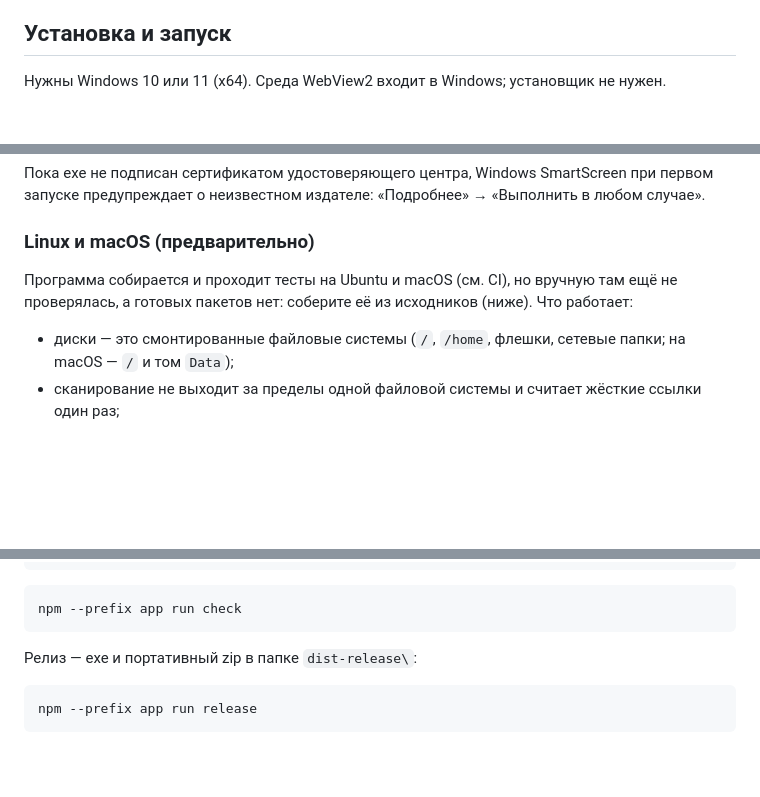
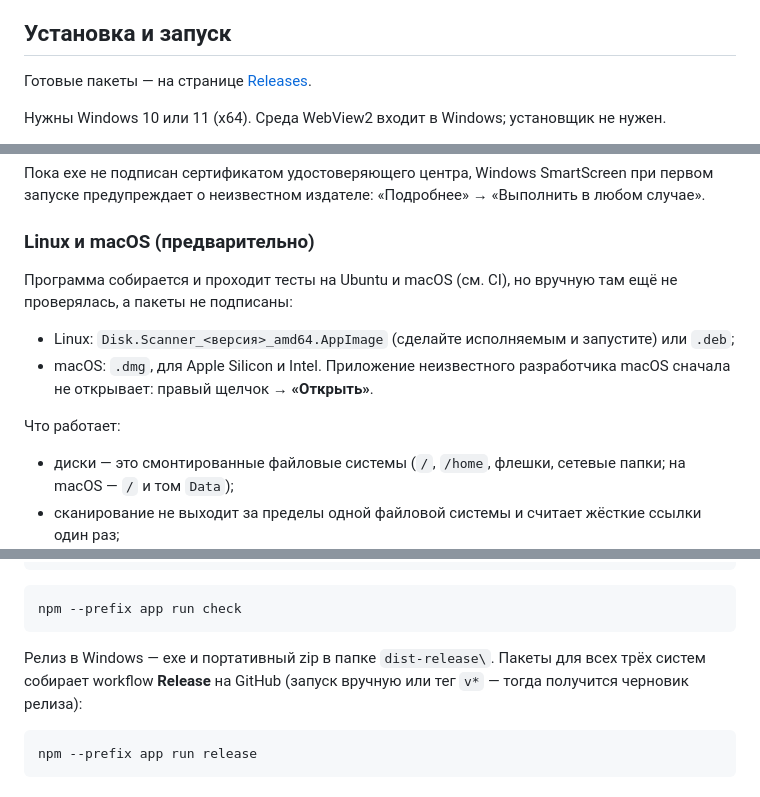
Before and after one commit to Louxer3123/disk-scanner-ds, a Markdown page: README.ru.md, 3 parts joined by grey strips. Drawn GitHub-style; blank space fills up the shorter version.

Commit message:
README: packages from the Release workflow
Co-Authored-By: Claude Opus 5.5 <noreply@anthropic.com>

````diff
--- a/README.ru.md
+++ b/README.ru.md
@@ -52,6 +52,8 @@
 
 ## Установка и запуск
 
+Готовые пакеты — на странице [Releases](https://github.com/Louxer3123/disk-scanner-ds/releases).
+
 Нужны Windows 10 или 11 (x64). Среда WebView2 входит в Windows; установщик не нужен.
 
 - `DiskScanner-<версия>.exe` — просто запустите. Настройки и снимки хранятся в `%APPDATA%\io.github.diskscanner`.
@@ -63,7 +65,12 @@
 
 ### Linux и macOS (предварительно)
 
-Программа собирается и проходит тесты на Ubuntu и macOS (см. CI), но вручную там ещё не проверялась, а готовых пакетов нет: соберите её из исходников (ниже). Что работает:
+Программа собирается и проходит тесты на Ubuntu и macOS (см. CI), но вручную там ещё не проверялась, а пакеты не подписаны:
+
+- Linux: `Disk.Scanner_<версия>_amd64.AppImage` (сделайте исполняемым и запустите) или `.deb`;
+- macOS: `.dmg`, для Apple Silicon и Intel. Приложение неизвестного разработчика macOS сначала не открывает: правый щелчок → **«Открыть»**.
+
+Что работает:
 
 - диски — это смонтированные файловые системы (`/`, `/home`, флешки, сетевые папки; на macOS — `/` и том `Data`);
 - сканирование не выходит за пределы одной файловой системы и считает жёсткие ссылки один раз;
@@ -122,7 +129,7 @@ cargo clippy --workspace --all-targets
 npm --prefix app run check
 ```
 
-Релиз — exe и портативный zip в папке `dist-release\`:
+Релиз в Windows — exe и портативный zip в папке `dist-release\`. Пакеты для всех трёх систем собирает workflow **Release** на GitHub (запуск вручную или тег `v*` — тогда получится черновик релиза):
 
 ```bash
 npm --prefix app run release
````
Also changed, not shown: README.md (+9 -2 lines).
